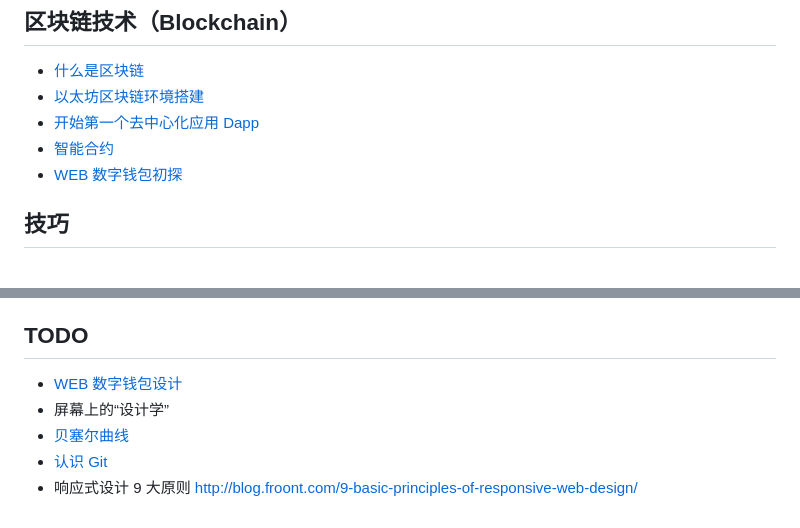
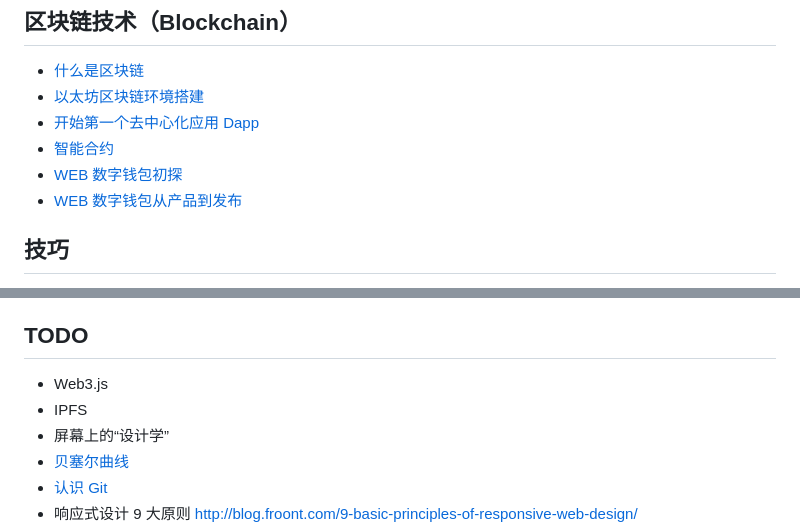
Before and after one commit to lijiakof/frontend-book, a Markdown page: README.md, 2 parts joined by grey strips. GitHub-like rendering.

```diff
--- a/README.md
+++ b/README.md
@@ -52,6 +52,7 @@
 * [开始第一个去中心化应用 Dapp](https://github.com/lijiakof/blockchain/blob/master/docs/02-hello-dapp.md)
 * [智能合约](https://github.com/lijiakof/blockchain/blob/master/docs/03-smart-contract.md)
 * [WEB 数字钱包初探](share/web-wallet-abc.md)
+* [WEB 数字钱包从产品到发布](share/web-wallet-design.md)
 
 ## 技巧
 * [如何垂直居中](share/css-vetically.md)
@@ -101,7 +102,8 @@
 * [初识 Scrum 敏捷](share/agile-scrum.md)
 
 ## TODO
-* [WEB 数字钱包设计](share/web-wallet-design.md)
+* Web3.js
+* IPFS
 * 屏幕上的“设计学”
 * [贝塞尔曲线](share/bezier.md)
 * [认识 Git](share/git.md)
```
Also changed, not shown: share/web-wallet-design.md (+47 -24 lines), resources/images/wallet-flowchart.jpg (added), 1 other file.
